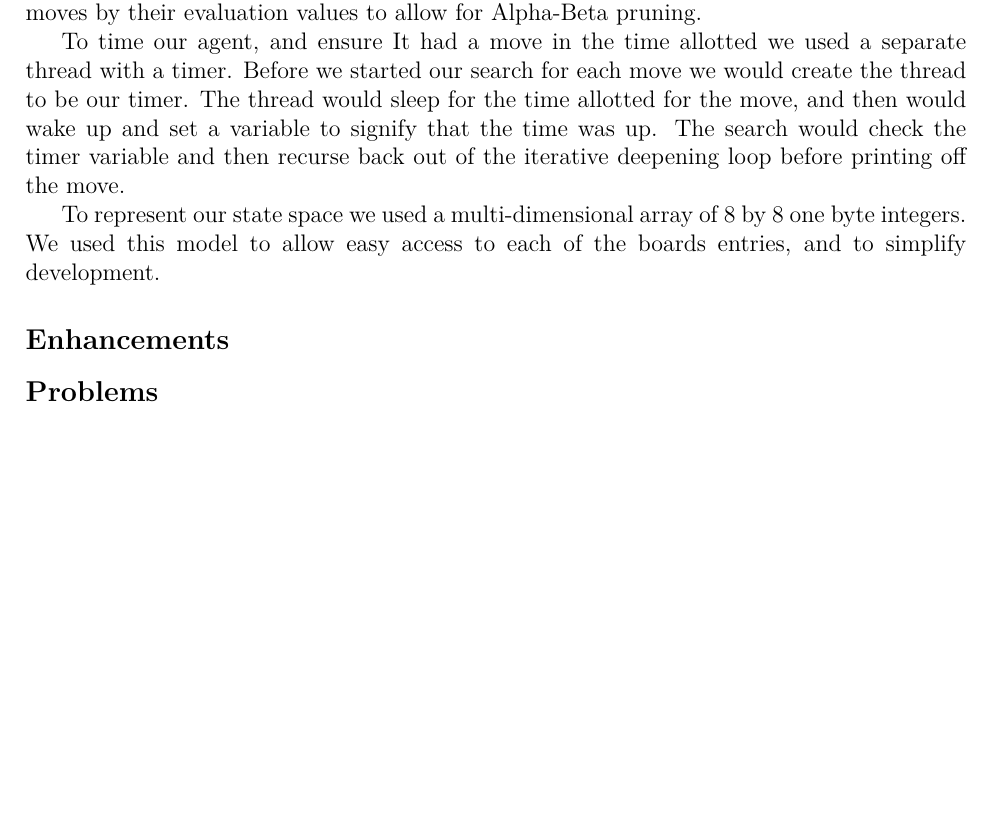
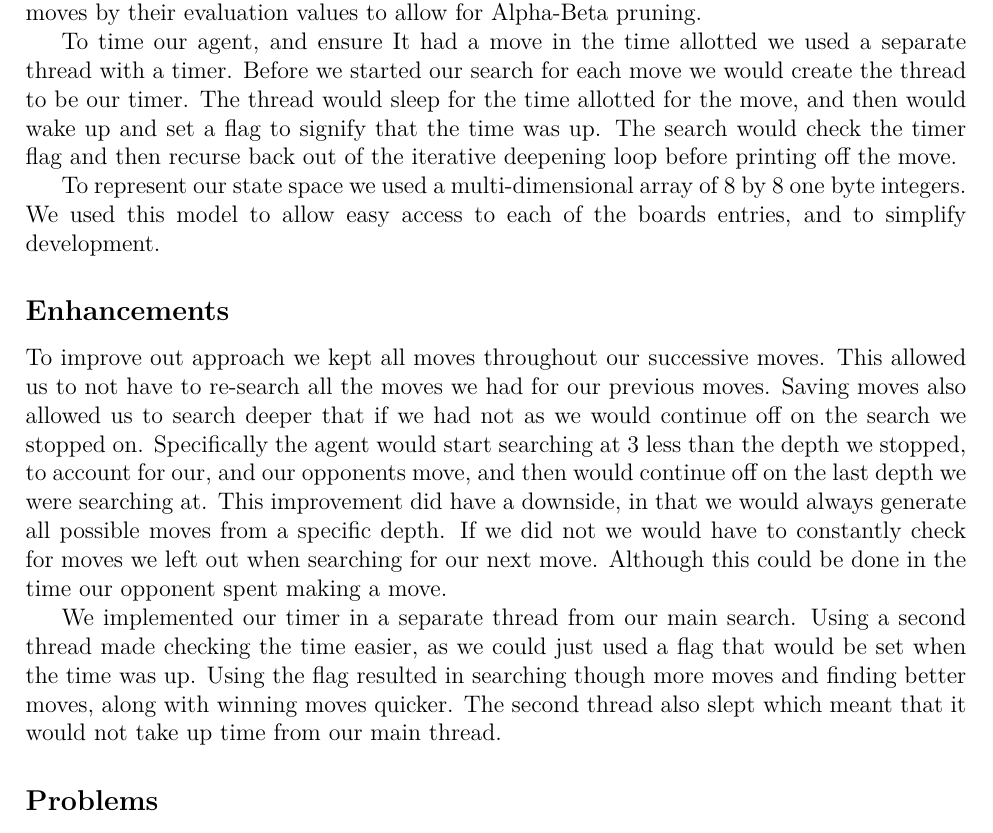
Before and after one commit to aidanbush/355-project-2, a LaTeX document (report/report.tex): part of page 1 of 2, cut so that both start at the same text, the shorter picture padded with empty space. Compiled offline with XeLaTeX.

Commit message:
Add saving moves and timer thread improvements section

```diff
--- a/report/report.tex
+++ b/report/report.tex
@@ -22,16 +22,27 @@ We also sorted potential moves by their evaluation values to allow for Alpha-Bet
 % timing
 To time our agent, and ensure It had a move in the time allotted we used a separate thread with a timer.
 Before we started our search for each move we would create the thread to be our timer.
-The thread would sleep for the time allotted for the move, and then would wake up and set a variable to signify that the time was up.
-The search would check the timer variable and then recurse back out of the iterative deepening loop before printing off the move.
+The thread would sleep for the time allotted for the move, and then would wake up and set a flag to signify that the time was up.
+The search would check the timer flag and then recurse back out of the iterative deepening loop before printing off the move.
 
 To represent our state space we used a multi-dimensional array of 8 by 8 one byte integers.
 We used this model to allow easy access to each of the boards entries, and to simplify development.
 
 \subsection*{Enhancements}
 % saving moves
+To improve out approach we kept all moves throughout our successive moves.
+This allowed us to not have to re-search all the moves we had for our previous moves.
+Saving moves also allowed us to search deeper that if we had not as we would continue off on the search we stopped on.
+Specifically the agent would start searching at 3 less than the depth we stopped, to account for our, and our opponents move, and then would continue off on the last depth we were searching at.
+This improvement did have a downside, in that we would always generate all possible moves from a specific depth.
+If we did not we would have to constantly check for moves we left out when searching for our next move.
+Although this could be done in the time our opponent spent making a move.
 
 % timer in separate thread
+We implemented our timer in a separate thread from our main search.
+Using a second thread made checking the time easier, as we could just used a flag that would be set when the time was up.
+Using the flag resulted in searching though more moves and finding better moves, along with winning moves quicker.
+The second thread also slept which meant that it would not take up time from our main thread.
 
 \subsection*{Problems}
 % TODO add
```
